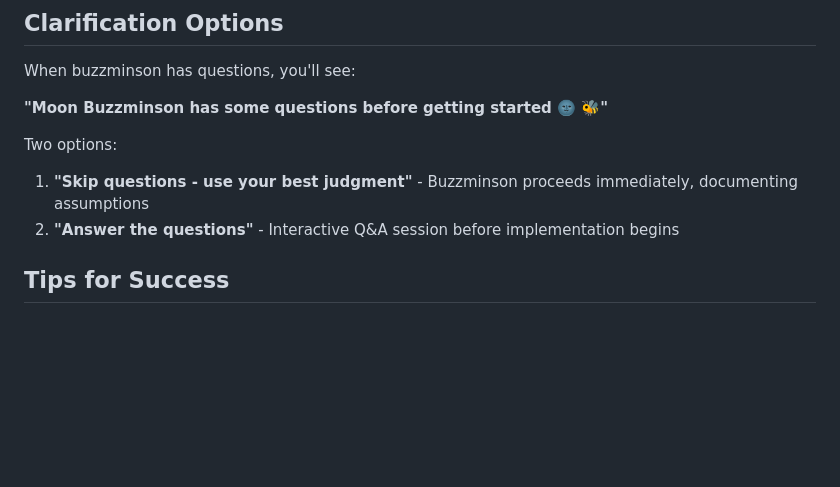
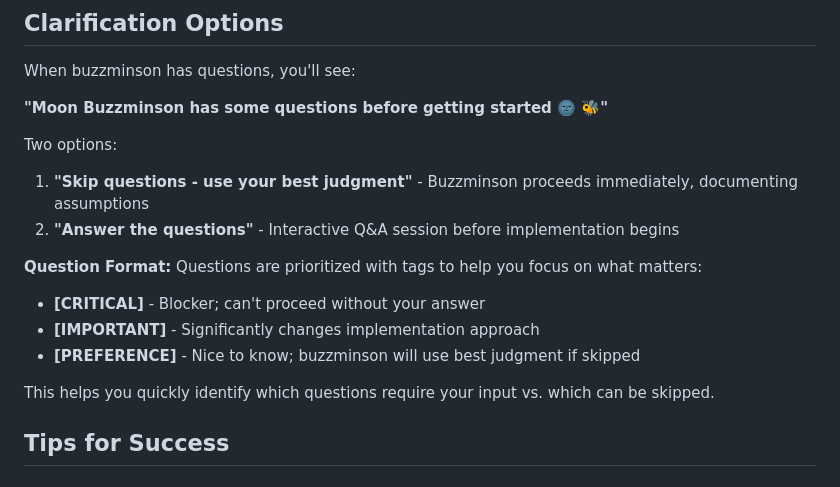
Before and after one commit to itsdevcoffee/devcoffee-agent-skills, a Markdown page: devcoffee/commands/buzzminson.md, the part around the change. Rendered like a GitHub page; blank space fills up the shorter version.

```diff
--- a/devcoffee/commands/buzzminson.md
+++ b/devcoffee/commands/buzzminson.md
@@ -127,6 +127,14 @@ Two options:
 1. **"Skip questions - use your best judgment"** - Buzzminson proceeds immediately, documenting assumptions
 2. **"Answer the questions"** - Interactive Q&A session before implementation begins
 
+**Question Format:**
+Questions are prioritized with tags to help you focus on what matters:
+- **[CRITICAL]** - Blocker; can't proceed without your answer
+- **[IMPORTANT]** - Significantly changes implementation approach
+- **[PREFERENCE]** - Nice to know; buzzminson will use best judgment if skipped
+
+This helps you quickly identify which questions require your input vs. which can be skipped.
+
 ## Tips for Success
 
 ### Before Starting
```
Also changed, not shown: devcoffee/agents/buzzminson.md (+98 -24 lines), devcoffee/references/buzzminson-question-examples.md (added, +343 -0 lines).
